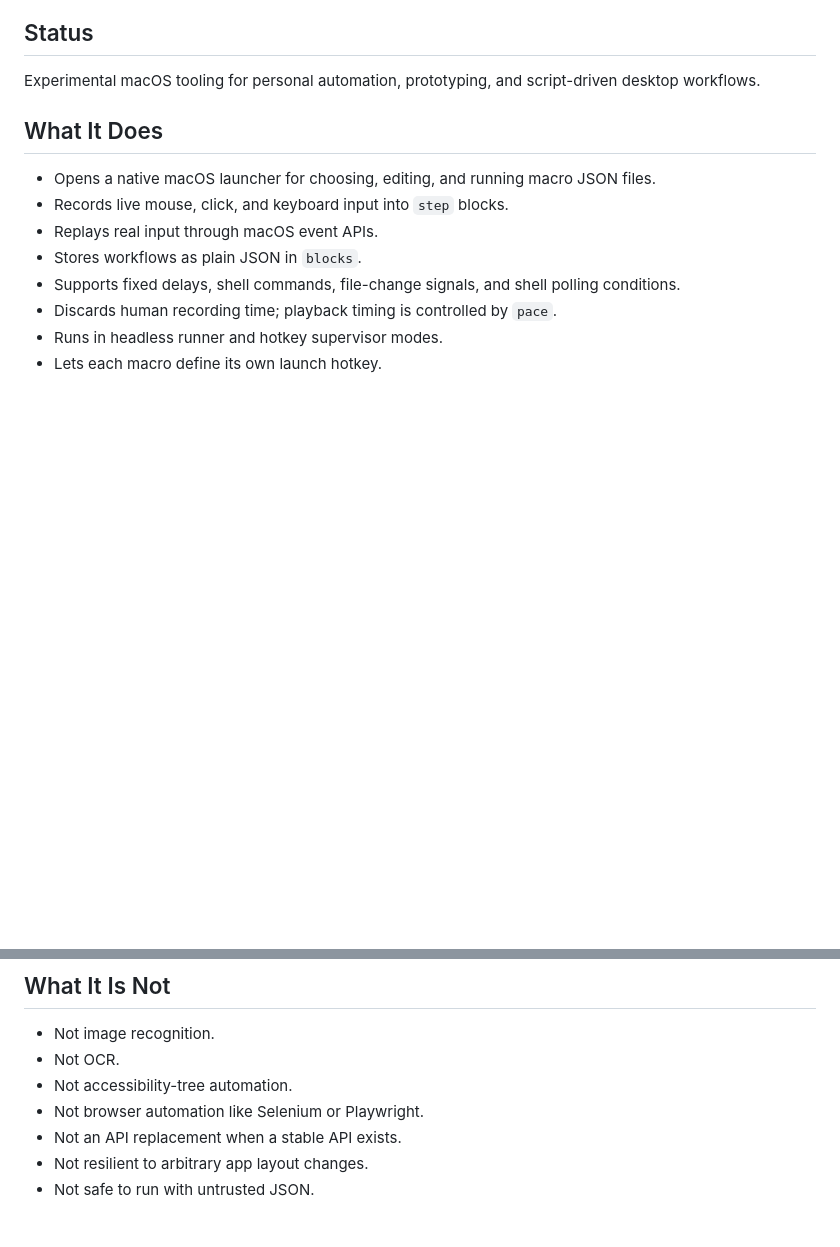
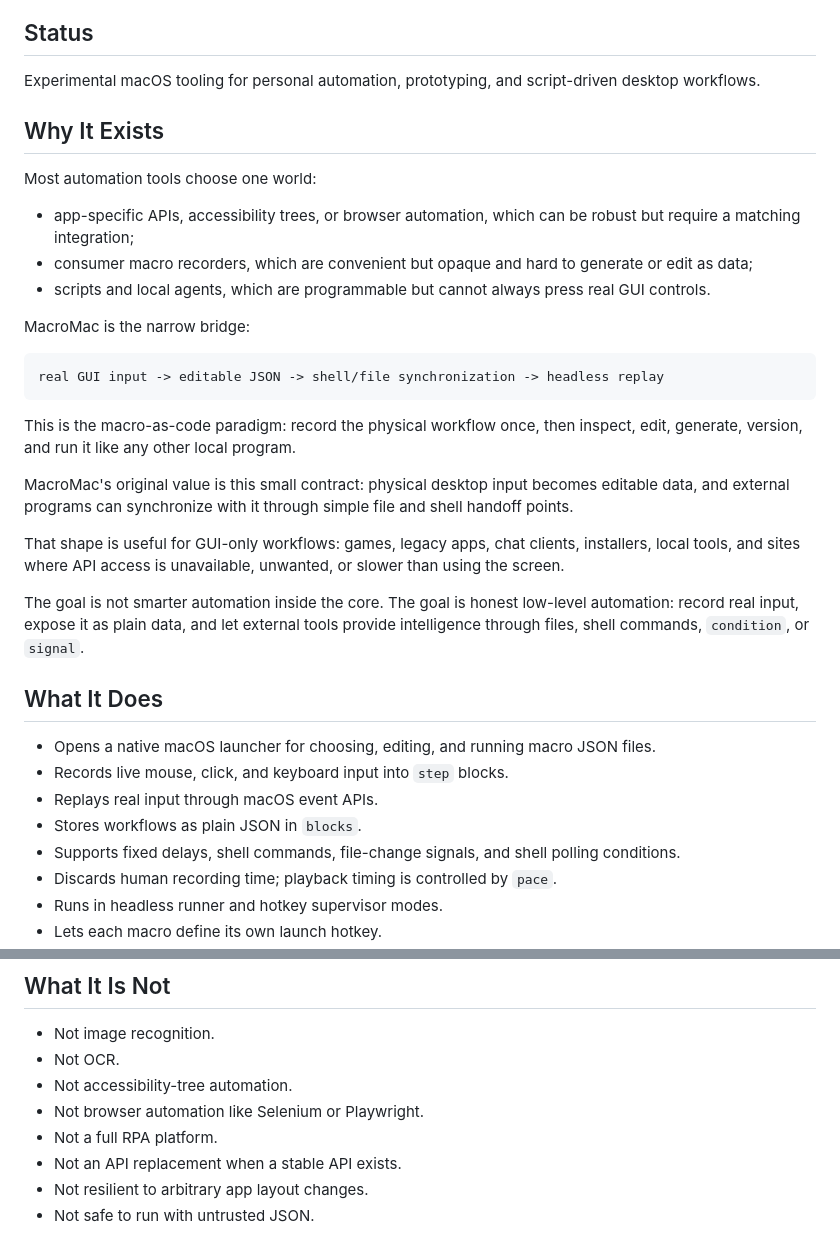
Before and after one commit to Jirnyak/macromac, a Markdown page: README.md, 2 parts joined by grey strips. GitHub-like rendering; blank space fills up the shorter version.

Commit message:
Clarify macro-as-code positioning

````diff
--- a/README.md
+++ b/README.md
@@ -13,6 +13,28 @@ It is intentionally low-level. MacroMac does not understand UI semantics, recove
 ## Status
 
 Experimental macOS tooling for personal automation, prototyping, and script-driven desktop workflows.
+
+## Why It Exists
+
+Most automation tools choose one world:
+
+- app-specific APIs, accessibility trees, or browser automation, which can be robust but require a matching integration;
+- consumer macro recorders, which are convenient but opaque and hard to generate or edit as data;
+- scripts and local agents, which are programmable but cannot always press real GUI controls.
+
+MacroMac is the narrow bridge:
+
+```text
+real GUI input -> editable JSON -> shell/file synchronization -> headless replay
+```
+
+This is the macro-as-code paradigm: record the physical workflow once, then inspect, edit, generate, version, and run it like any other local program.
+
+MacroMac's original value is this small contract: physical desktop input becomes editable data, and external programs can synchronize with it through simple file and shell handoff points.
+
+That shape is useful for GUI-only workflows: games, legacy apps, chat clients, installers, local tools, and sites where API access is unavailable, unwanted, or slower than using the screen.
+
+The goal is not smarter automation inside the core. The goal is honest low-level automation: record real input, expose it as plain data, and let external tools provide intelligence through files, shell commands, `condition`, or `signal`.
 
 ## What It Does
 
@@ -31,6 +53,7 @@ Experimental macOS tooling for personal automation, prototyping, and script-driv
 - Not OCR.
 - Not accessibility-tree automation.
 - Not browser automation like Selenium or Playwright.
+- Not a full RPA platform.
 - Not an API replacement when a stable API exists.
 - Not resilient to arbitrary app layout changes.
 - Not safe to run with untrusted JSON.
````
